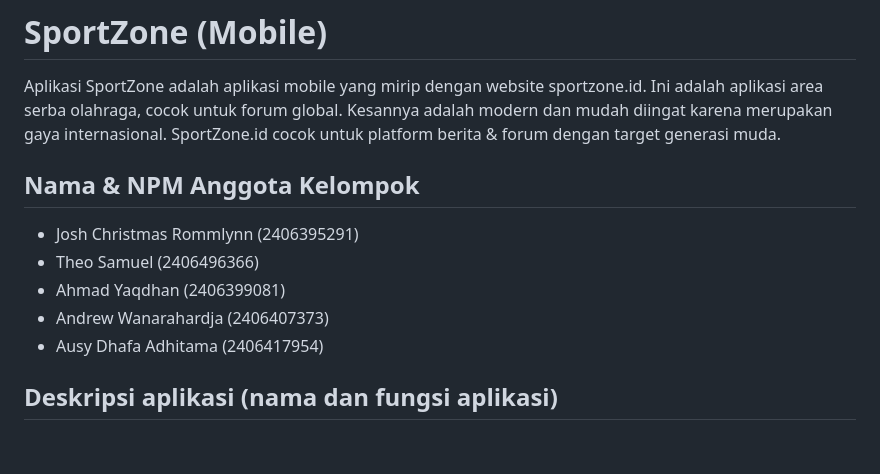
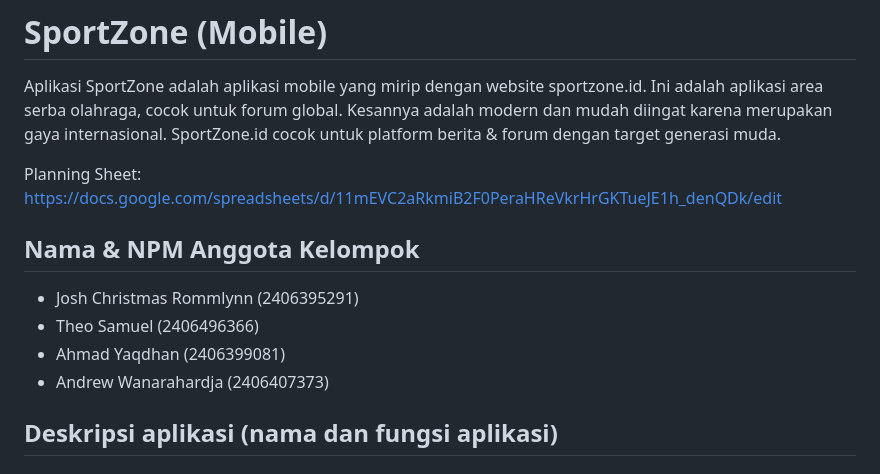
Before and after one commit to SehatinTubuhnya/sport-zone-mobile, a Markdown page: README.md, the part around the change. GitHub-like rendering.

Commit message:
Menambahkan Planning Sheet

```diff
--- a/README.md
+++ b/README.md
@@ -1,12 +1,14 @@
 # SportZone (Mobile)
 Aplikasi SportZone adalah aplikasi mobile yang mirip dengan website sportzone.id. Ini adalah aplikasi area serba olahraga, cocok untuk forum global. Kesannya adalah modern dan mudah diingat karena merupakan gaya internasional. SportZone.id cocok untuk platform berita & forum dengan target generasi muda.
+
+Planning Sheet: https://docs.google.com/spreadsheets/d/11mEVC2aRkmiB2F0PeraHReVkrHrGKTueJE1h_denQDk/edit
 
 ## Nama & NPM Anggota Kelompok
 - Josh Christmas Rommlynn (2406395291)
 - Theo Samuel (2406496366)
 - Ahmad Yaqdhan (2406399081)
 - Andrew Wanarahardja (2406407373)
-- Ausy Dhafa Adhitama (2406417954)
+
 
 ## Deskripsi aplikasi (nama dan fungsi aplikasi)
 ### Profile
```
